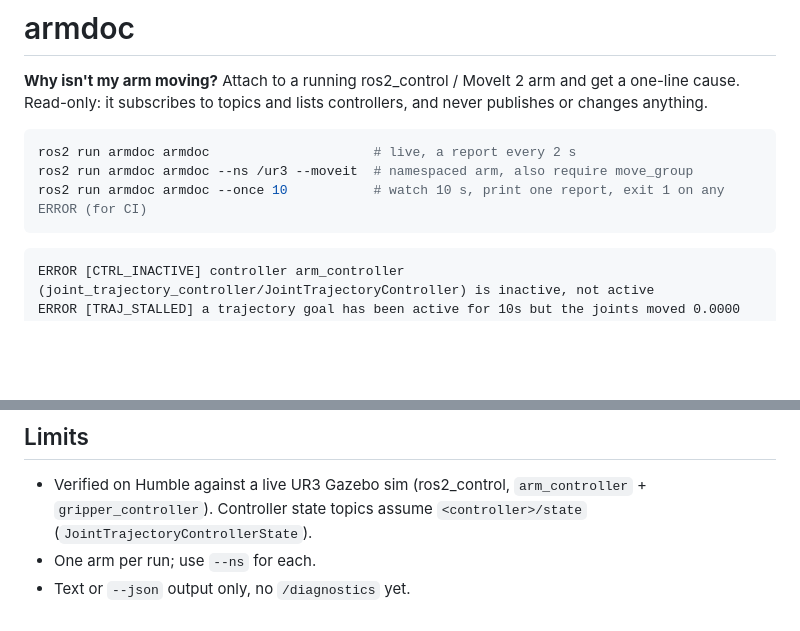
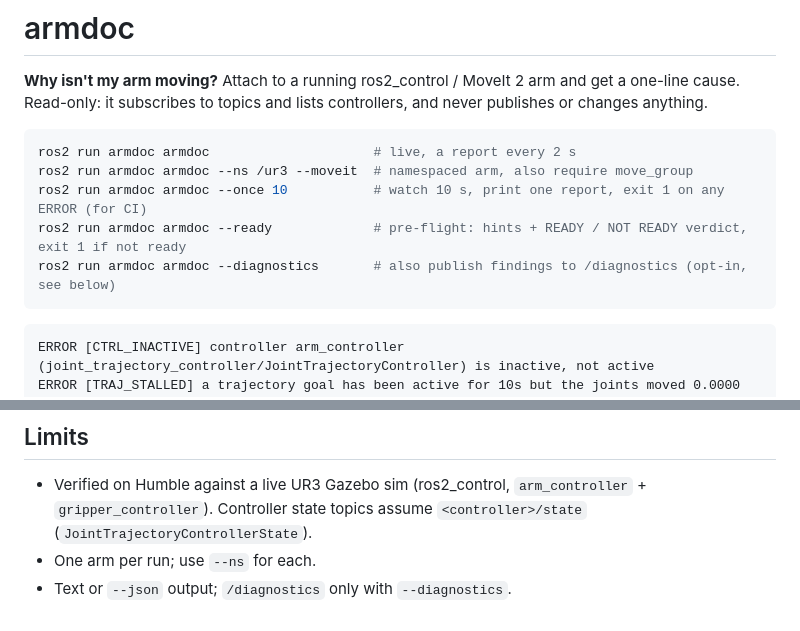
Before and after one commit to darshmenon/armdoc, a Markdown page: README.md, 2 parts joined by grey strips. GitHub-like rendering; blank space fills up the shorter version.

````diff
--- a/README.md
+++ b/README.md
@@ -6,6 +6,8 @@
 ros2 run armdoc armdoc                     # live, a report every 2 s
 ros2 run armdoc armdoc --ns /ur3 --moveit  # namespaced arm, also require move_group
 ros2 run armdoc armdoc --once 10           # watch 10 s, print one report, exit 1 on any ERROR (for CI)
+ros2 run armdoc armdoc --ready             # pre-flight: hints + READY / NOT READY verdict, exit 1 if not ready
+ros2 run armdoc armdoc --diagnostics       # also publish findings to /diagnostics (opt-in, see below)
 ```
 
 ```
@@ -49,4 +72,4 @@ python3 -m pytest test                               # the diagnosis rules, no R
 
 - Verified on Humble against a live UR3 Gazebo sim (ros2_control, `arm_controller` + `gripper_controller`). Controller state topics assume `<controller>/state` (`JointTrajectoryControllerState`).
 - One arm per run; use `--ns` for each.
-- Text or `--json` output only, no `/diagnostics` yet.
+- Text or `--json` output; `/diagnostics` only with `--diagnostics`.
````
Also changed, not shown: other parts of README.md (+21 -0 lines), CHANGELOG.md (+7 -0 lines), docs/ur3_report.png (added), 11 other files.
